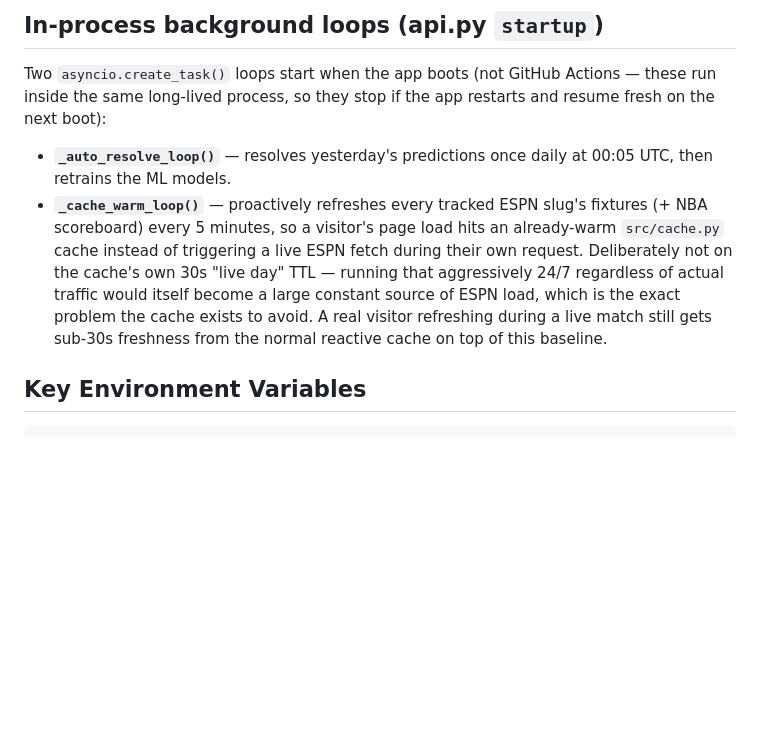
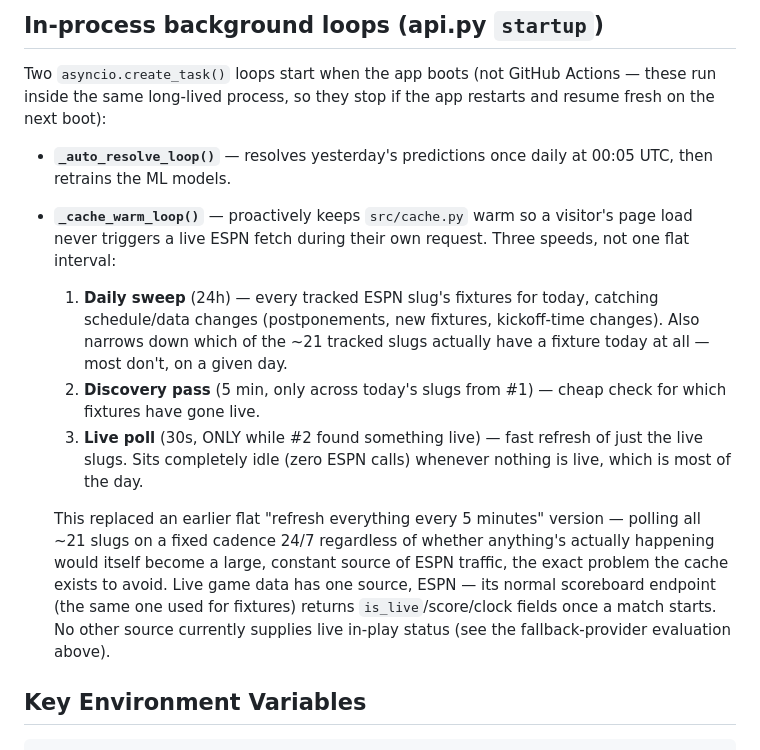
Before and after one commit to lerryellis/ScoreCast, a Markdown page: CLAUDE.md, the part around the change. Drawn GitHub-style; blank space fills up the shorter version.

Commit message:
Document the 3-speed cache-warm loop redesign in CLAUDE.md
Co-Authored-By: Claude Sonnet 5 <noreply@anthropic.com>

````diff
--- a/CLAUDE.md
+++ b/CLAUDE.md
@@ -242,7 +242,12 @@ Display: `predictor._team_ratings_display()` converts the raw Elo into `{attack,
 
 Two `asyncio.create_task()` loops start when the app boots (not GitHub Actions — these run inside the same long-lived process, so they stop if the app restarts and resume fresh on the next boot):
 - **`_auto_resolve_loop()`** — resolves yesterday's predictions once daily at 00:05 UTC, then retrains the ML models.
-- **`_cache_warm_loop()`** — proactively refreshes every tracked ESPN slug's fixtures (+ NBA scoreboard) every 5 minutes, so a visitor's page load hits an already-warm `src/cache.py` cache instead of triggering a live ESPN fetch during their own request. Deliberately not on the cache's own 30s "live day" TTL — running that aggressively 24/7 regardless of actual traffic would itself become a large constant source of ESPN load, which is the exact problem the cache exists to avoid. A real visitor refreshing during a live match still gets sub-30s freshness from the normal reactive cache on top of this baseline.
+- **`_cache_warm_loop()`** — proactively keeps `src/cache.py` warm so a visitor's page load never triggers a live ESPN fetch during their own request. Three speeds, not one flat interval:
+  1. **Daily sweep** (24h) — every tracked ESPN slug's fixtures for today, catching schedule/data changes (postponements, new fixtures, kickoff-time changes). Also narrows down which of the ~21 tracked slugs actually have a fixture today at all — most don't, on a given day.
+  2. **Discovery pass** (5 min, only across today's slugs from #1) — cheap check for which fixtures have gone live.
+  3. **Live poll** (30s, ONLY while #2 found something live) — fast refresh of just the live slugs. Sits completely idle (zero ESPN calls) whenever nothing is live, which is most of the day.
+
+  This replaced an earlier flat "refresh everything every 5 minutes" version — polling all ~21 slugs on a fixed cadence 24/7 regardless of whether anything's actually happening would itself become a large, constant source of ESPN traffic, the exact problem the cache exists to avoid. Live game data has one source, ESPN — its normal scoreboard endpoint (the same one used for fixtures) returns `is_live`/score/clock fields once a match starts. No other source currently supplies live in-play status (see the fallback-provider evaluation above).
 
 ## Key Environment Variables
 ```
````
